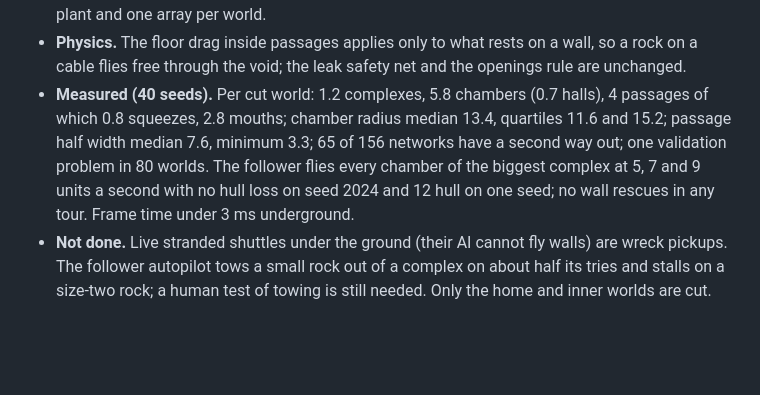
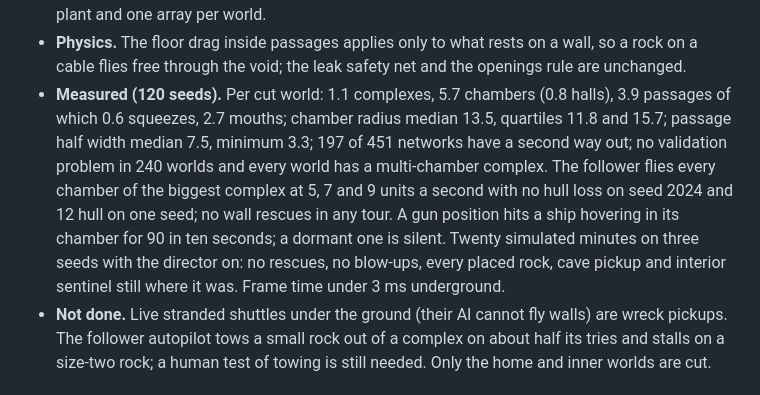
Before and after one commit to keithbugeja/starfall, a Markdown page: DESIGN.md, the part around the change. Rendered like a GitHub page; blank space fills up the shorter version.

Commit message:
Interior pass: measured numbers over 120 seeds and the soak
Co-Authored-By: Claude Fable 5.1 <noreply@anthropic.com>

```diff
--- a/DESIGN.md
+++ b/DESIGN.md
@@ -314,11 +314,15 @@ a cache at the end. The interior grammar and its rendering were rebuilt; the ter
   Rationed: one gun position, one dormant one, one live plant and one array per world.
 - **Physics.** The floor drag inside passages applies only to what rests on a wall, so a rock on a cable
   flies free through the void; the leak safety net and the openings rule are unchanged.
-- **Measured (40 seeds).** Per cut world: 1.2 complexes, 5.8 chambers (0.7 halls), 4 passages of which
-  0.8 squeezes, 2.8 mouths; chamber radius median 13.4, quartiles 11.6 and 15.2; passage half width
-  median 7.6, minimum 3.3; 65 of 156 networks have a second way out; one validation problem in 80 worlds.
-  The follower flies every chamber of the biggest complex at 5, 7 and 9 units a second with no hull loss
-  on seed 2024 and 12 hull on one seed; no wall rescues in any tour. Frame time under 3 ms underground.
+- **Measured (120 seeds).** Per cut world: 1.1 complexes, 5.7 chambers (0.8 halls), 3.9 passages of which
+  0.6 squeezes, 2.7 mouths; chamber radius median 13.5, quartiles 11.8 and 15.7; passage half width
+  median 7.5, minimum 3.3; 197 of 451 networks have a second way out; no validation problem in 240
+  worlds and every world has a multi-chamber complex. The follower flies every chamber of the biggest
+  complex at 5, 7 and 9 units a second with no hull loss on seed 2024 and 12 hull on one seed; no wall
+  rescues in any tour. A gun position hits a ship hovering in its chamber for 90 in ten seconds; a
+  dormant one is silent. Twenty simulated minutes on three seeds with the director on: no rescues, no
+  blow-ups, every placed rock, cave pickup and interior sentinel still where it was. Frame time under
+  3 ms underground.
 - **Not done.** Live stranded shuttles under the ground (their AI cannot fly walls) are wreck pickups.
   The follower autopilot tows a small rock out of a complex on about half its tries and stalls on a
   size-two rock; a human test of towing is still needed. Only the home and inner worlds are cut.
```
